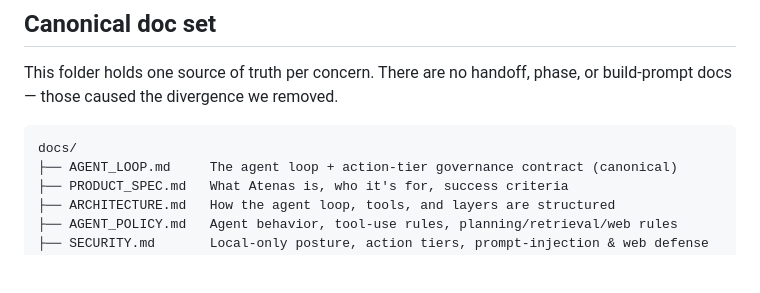
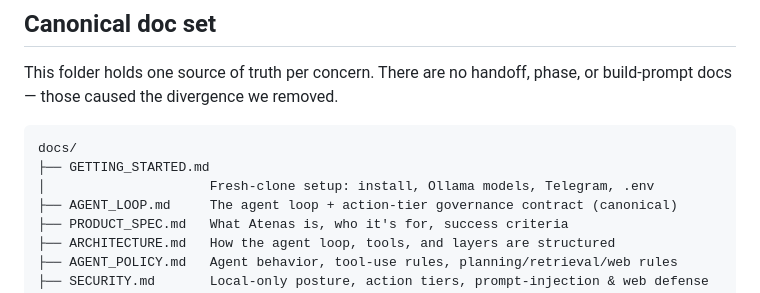
Before and after one commit to NathanLCR/atenas, a Markdown page: docs/README.md, the part around the change. Drawn GitHub-style; blank space fills up the shorter version.

````diff
--- a/docs/README.md
+++ b/docs/README.md
@@ -7,6 +7,8 @@ phase, or build-prompt docs — those caused the divergence we removed.
 
 ```text
 docs/
+├── GETTING_STARTED.md
+│                     Fresh-clone setup: install, Ollama models, Telegram, .env
 ├── AGENT_LOOP.md     The agent loop + action-tier governance contract (canonical)
 ├── PRODUCT_SPEC.md   What Atenas is, who it's for, success criteria
 ├── ARCHITECTURE.md   How the agent loop, tools, and layers are structured
````
Also changed, not shown: README.md (+6 -0 lines), docs/GETTING_STARTED.md (added, +139 -0 lines).
